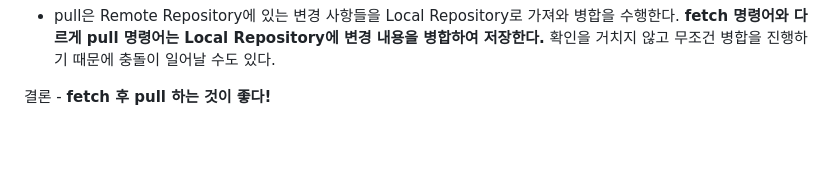
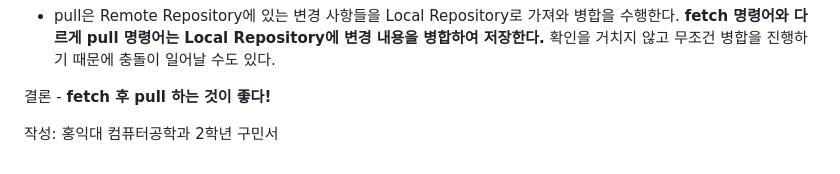
Before and after one commit to goomseo/2023-1-OC-Web-Study, a Markdown page: Week2/WIL2.md, the part around the change. GitHub-like rendering; blank space fills up the shorter version.

Commit message:
Week2 과제 제출

```diff
--- a/Week2/WIL2.md
+++ b/Week2/WIL2.md
@@ -52,3 +52,5 @@ pull은 무엇일까?
 - pull은 Remote Repository에 있는 변경 사항들을 Local Repository로 가져와 병합을 수행한다. **fetch 명령어와 다르게 pull 명령어는 Local Repository에 변경 내용을 병합하여 저장한다.** 확인을 거치지 않고 무조건 병합을 진행하기 때문에 충돌이 일어날 수도 있다.
 
 결론 - **fetch 후 pull 하는 것이 좋다!**
+
+작성: 홍익대 컴퓨터공학과 2학년 구민서
```
